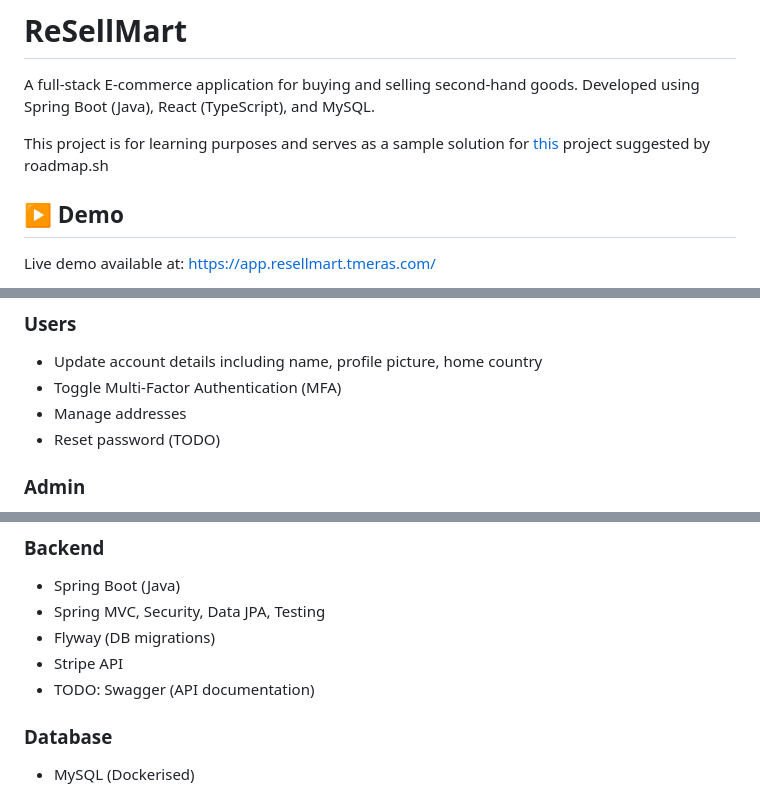
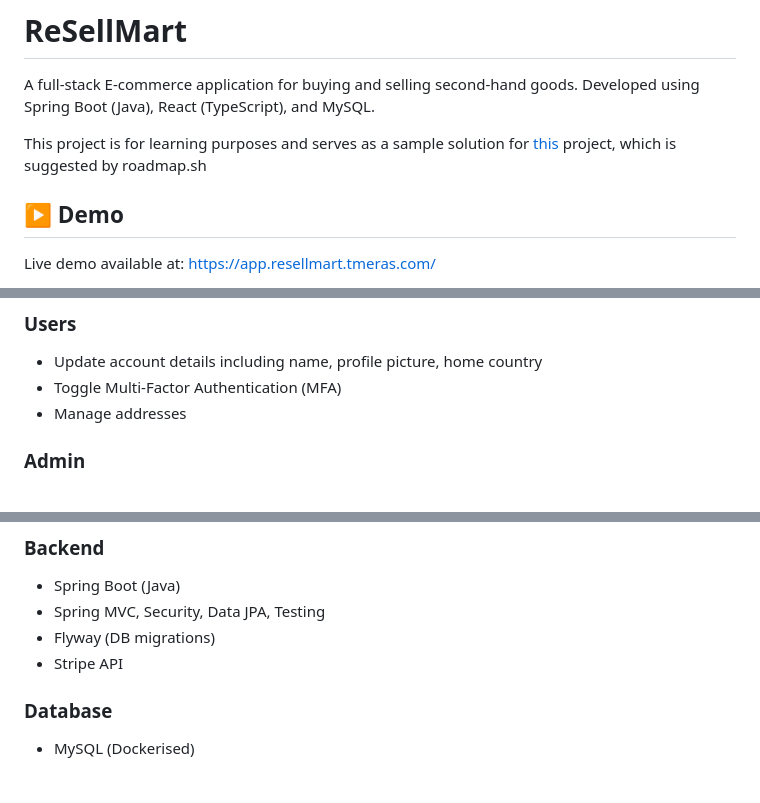
Before and after one commit to tmeras/ReSellMart, a Markdown page: README.md, 3 parts joined by grey strips. Drawn GitHub-style.

```diff
--- a/README.md
+++ b/README.md
@@ -1,7 +1,7 @@
 # ReSellMart
 A full-stack E-commerce application for buying and selling second-hand goods. Developed using Spring Boot (Java), React (TypeScript), and MySQL.
 
-This project is for learning purposes and serves as a sample solution for [this](https://roadmap.sh/projects/ecommerce-api) project suggested by roadmap.sh
+This project is for learning purposes and serves as a sample solution for [this](https://roadmap.sh/projects/ecommerce-api) project, which is suggested by roadmap.sh
 
 ## ▶️ Demo
 Live demo available at: https://app.resellmart.tmeras.com/
@@ -24,7 +24,6 @@ Live demo available at: https://app.resellmart.tmeras.com/
 - Update account details including name, profile picture, home country
 - Toggle Multi-Factor Authentication (MFA)
 - Manage addresses
-- Reset password (TODO)
 
 ### Admin
 - Enable/disable users and promote them to admins
@@ -45,7 +44,6 @@ Live demo available at: https://app.resellmart.tmeras.com/
 - Spring MVC, Security, Data JPA, Testing
 - Flyway (DB migrations)
 - Stripe API
--  TODO: Swagger (API documentation)
 
 ### Database
 - MySQL (Dockerised)
```
